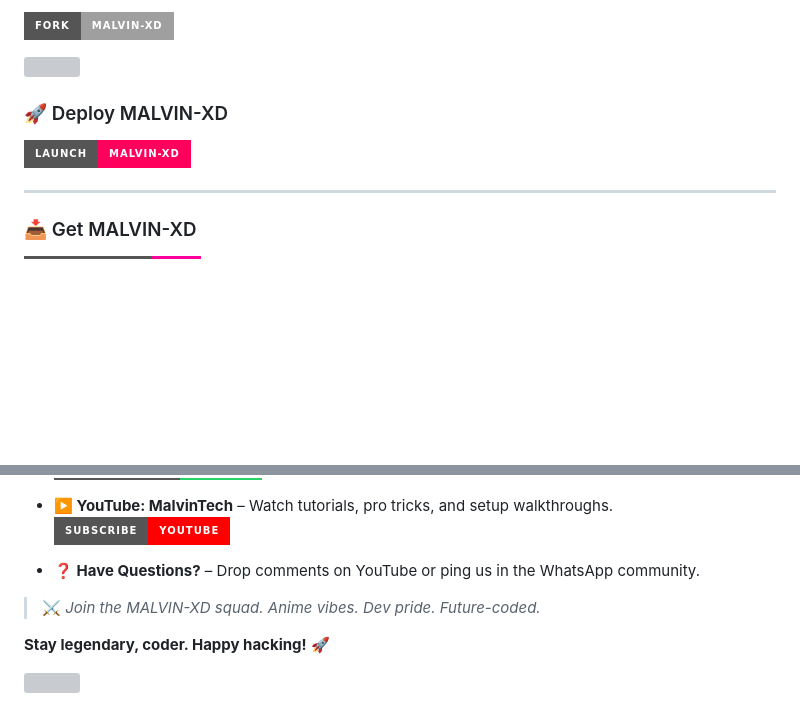
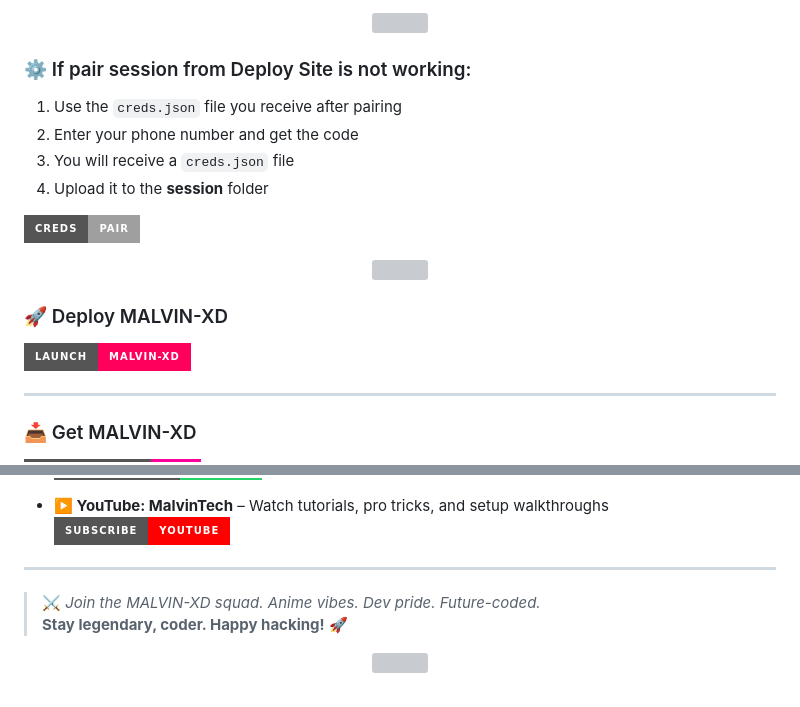
Before and after one commit to zukiswantuli04-bot/MALVIN-XD, a Markdown page: README.md, 2 parts joined by grey strips. Drawn GitHub-style; badges without logos; blank space fills up the shorter version; grey boxes are pictures that could not be loaded.

```diff
--- a/README.md
+++ b/README.md
@@ -39,16 +42,24 @@
 
-[![Fork MALVIN-XD](https://img.shields.io/badge/Fork-MALVIN--XD-%93FF005C?style=for-the-badge&logo=github&logoColor=white)](https://XdKing2/MALVIN-XD)
+<p align="center">
+  <img src="https://i.imgur.com/LyHic3i.gif" />
+</p>
 
+### ⚙️ If pair session from Deploy Site is not working:
+
+1. Use the `creds.json` file you receive after pairing
+2. Enter your phone number and get the code
+3. You will receive a `creds.json` file
+4. Upload it to the **session** folder
+
+[![USE CREDS.JSON](https://img.shields.io/badge/creds-Pair-%2393FF005C?style=for-the-badge&logo=github&logoColor=white)](https://sahas-md-pair-web-ibx9.onrender.com/)
+
+<p align="center">
   <img src="https://i.imgur.com/LyHic3i.gif" />
 </p>
 
 ### 🚀 Deploy MALVIN-XD
 
-
 [![Launch MALVIN-XD](https://img.shields.io/badge/Launch-MALVIN--XD-%23FF005C?style=for-the-badge&logo=githubactions&logoColor=white)](https://malvin-pair-j60i.onrender.com/)
-
-
-
 
 ---
 
@@ -90,15 +95,10 @@
   [![WhatsApp Channel](https://img.shields.io/badge/Join%20WhatsApp-Channel-25D366?style=for-the-badge&logo=whatsapp&logoColor=white)](https://whatsapp.com/channel/0029VbA6MSYJUM2TVOzCSb2A)
 
-- **▶️ YouTube: MalvinTech** – Watch tutorials, pro tricks, and setup walkthroughs.
-[![YouTube Channel](https://img.shields.io/badge/Subscribe-YouTube-FF0000?style=for-the-badge&logo=youtube&logoColor=white)](https://youtube.com/@malvintech2)
+- **▶️ YouTube: MalvinTech** – Watch tutorials, pro tricks, and setup walkthroughs
+  [![YouTube Channel](https://img.shields.io/badge/Subscribe-YouTube-FF0000?style=for-the-badge&logo=youtube&logoColor=white)](https://youtube.com/@malvintech2)
 
-</p>
-
-
-
-- **❓ Have Questions?** – Drop comments on YouTube or ping us in the WhatsApp community.
+---
 
 > ⚔️ *Join the MALVIN-XD squad. Anime vibes. Dev pride. Future-coded.*
-
 **Stay legendary, coder. Happy hacking!** 🚀
 
```
Also changed, not shown: other parts of README.md (+18 -20 lines).
